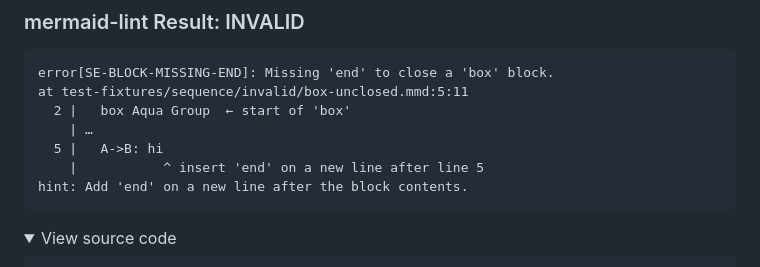
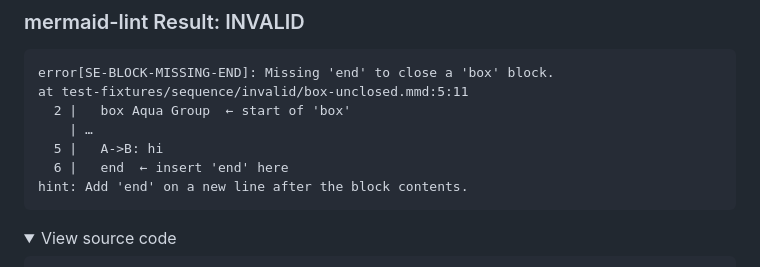
Before and after one commit to probelabs/mermaid-lint, a Markdown page: test-fixtures/sequence/INVALID_DIAGRAMS.md, the part around the change. Drawn GitHub-style; folded sections open.

Commit message:
format(sequence): show explicit suggested 'end' line with correct line number; regen sequence invalid previews

````diff
--- a/test-fixtures/sequence/INVALID_DIAGRAMS.md
+++ b/test-fixtures/sequence/INVALID_DIAGRAMS.md
@@ -283,7 +283,7 @@ at test-fixtures/sequence/invalid/box-unclosed.mmd:5:11
   2 |   box Aqua Group  ← start of 'box'
     | …
   5 |   A->B: hi
-    |           ^ insert 'end' on a new line after line 5
+  6 |   end  ← insert 'end' here
 hint: Add 'end' on a new line after the block contents.
 ```
 
````
